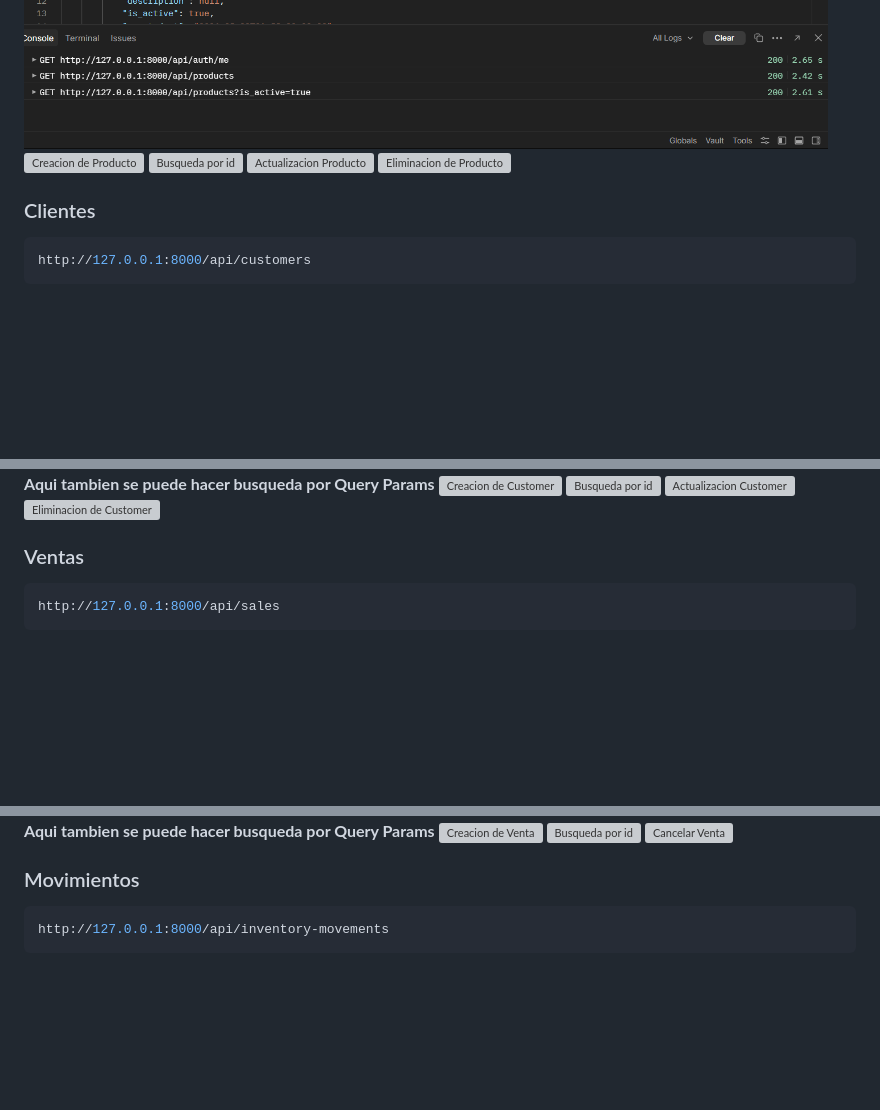
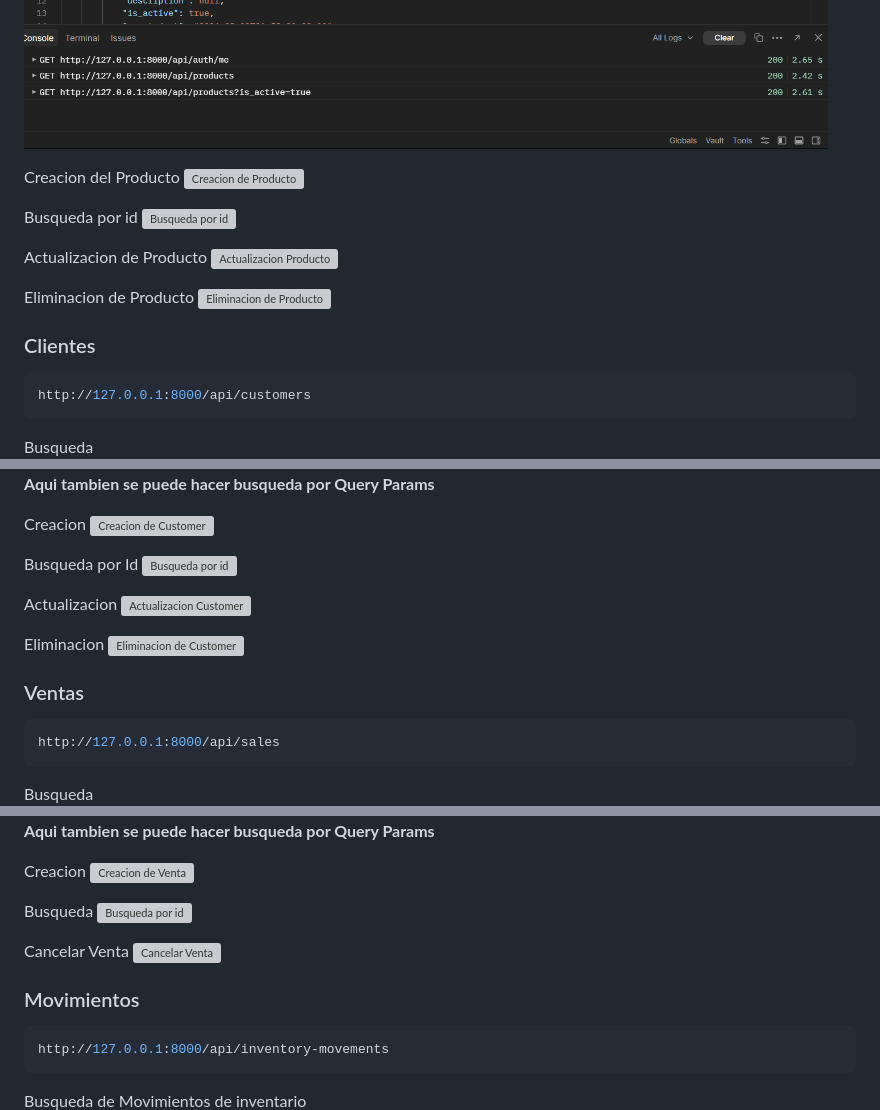
Before and after one commit to Isla1IA/StockFlow, a Markdown page: README.md, 3 parts joined by grey strips. Rendered like a GitHub page; blank space fills up the shorter version; grey boxes are pictures that could not be loaded.

Commit message:
Correcion del ReadMe

````diff
--- a/README.md
+++ b/README.md
@@ -294,7 +297,15 @@ http://127.0.0.1:8000/api/products
 ![Busqueda por Query Params](/docs/screenshots/api-products-query.png)
+
+Creacion del Producto
 ![Creacion de Producto](/docs/screenshots/api-products-create.png)
+
+Busqueda por id
 ![Busqueda por id](/docs/screenshots/api-products-id.png)
+
+Actualizacion de Producto
 ![Actualizacion Producto](/docs/screenshots/api-products-update.png)
+
+Eliminacion de Producto
 ![Eliminacion de Producto](/docs/screenshots/api-products-delete.png)
 
 ### Clientes
@@ -303,11 +314,20 @@ http://127.0.0.1:8000/api/products
 http://127.0.0.1:8000/api/customers
 ```
 
+Busqueda
 ![Busqueda de Customer](/docs/screenshots/api-customer.png)
 **Aqui tambien se puede hacer busqueda por Query Params**
+
+Creacion
 ![Creacion de Customer](/docs/screenshots/api-customer-create.png)
+
+Busqueda por Id
 ![Busqueda por id](docs/screenshots/api-customer-id.png)
+
+Actualizacion
 ![Actualizacion Customer](docs/screenshots/api-customer-update.png)
+
+Eliminacion
 ![Eliminacion de Customer](docs/screenshots/api-customer-delete.png)
 
 ### Ventas
@@ -316,10 +336,17 @@ http://127.0.0.1:8000/api/customers
 http://127.0.0.1:8000/api/sales
 ```
 
+Busqueda
 ![Busqueda de Ventas](docs/screenshots/api-sales.png)
 **Aqui tambien se puede hacer busqueda por Query Params**
+
+Creacion
 ![Creacion de Venta](docs/screenshots/api-sales-create.png)
+
+Busqueda
 ![Busqueda por id](docs/screenshots/api-sales-id.png)
+
+Cancelar Venta
 ![Cancelar Venta](docs/screenshots/api-sales-cancel.png)
 
 ### Movimientos
@@ -328,5 +355,6 @@ http://127.0.0.1:8000/api/sales
 http://127.0.0.1:8000/api/inventory-movements
 ```
 
+Busqueda de Movimientos de inventario
 ![Busqueda de Inventory Movements](docs/screenshots/api-inventory.png)
 **Aqui tambien se puede hacer busqueda por Query Params**
````
Also changed, not shown: other parts of README.md (+10 -0 lines).
